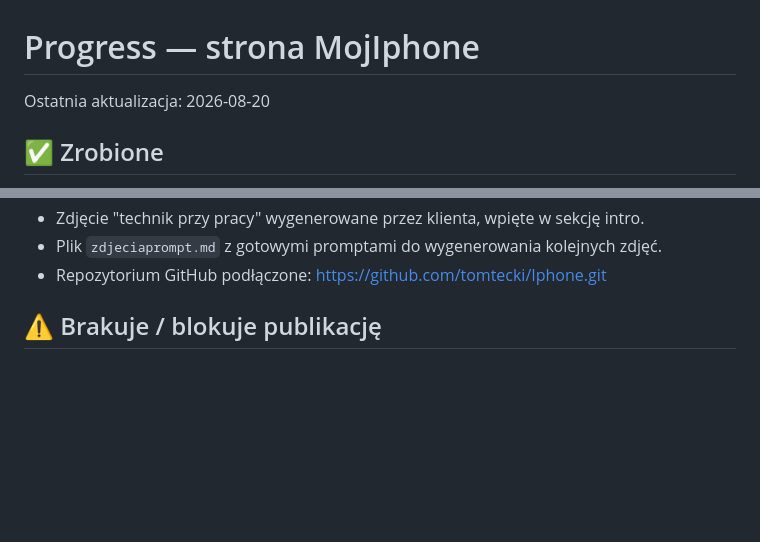
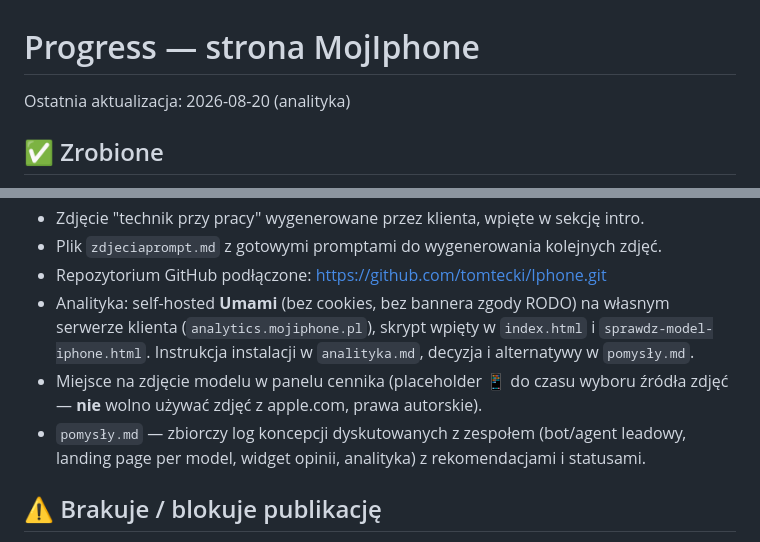
Before and after one commit to tomtecki/Iphone, a Markdown page: progress.md, 2 parts joined by grey strips. GitHub-like rendering; blank space fills up the shorter version.

Commit message:
Aktualizuj progress.md po wdrożeniu analityki Umami
Co-Authored-By: Claude Sonnet 5 <noreply@anthropic.com>

```diff
--- a/progress.md
+++ b/progress.md
@@ -1,6 +1,6 @@
 # Progress — strona MojIphone
 
-Ostatnia aktualizacja: 2026-08-20
+Ostatnia aktualizacja: 2026-08-20 (analityka)
 
 ## ✅ Zrobione
 
@@ -16,6 +16,9 @@ Ostatnia aktualizacja: 2026-08-20
 - Zdjęcie "technik przy pracy" wygenerowane przez klienta, wpięte w sekcję intro.
 - Plik `zdjeciaprompt.md` z gotowymi promptami do wygenerowania kolejnych zdjęć.
 - Repozytorium GitHub podłączone: https://github.com/tomtecki/Iphone.git
+- Analityka: self-hosted **Umami** (bez cookies, bez bannera zgody RODO) na własnym serwerze klienta (`analytics.mojiphone.pl`), skrypt wpięty w `index.html` i `sprawdz-model-iphone.html`. Instrukcja instalacji w `analityka.md`, decyzja i alternatywy w `pomysły.md`.
+- Miejsce na zdjęcie modelu w panelu cennika (placeholder 📱 do czasu wyboru źródła zdjęć — **nie** wolno używać zdjęć z apple.com, prawa autorskie).
+- `pomysły.md` — zbiorczy log koncepcji dyskutowanych z zespołem (bot/agent leadowy, landing page per model, widget opinii, analityka) z rekomendacjami i statusami.
 
 ## ⚠️ Brakuje / blokuje publikację
 
```
